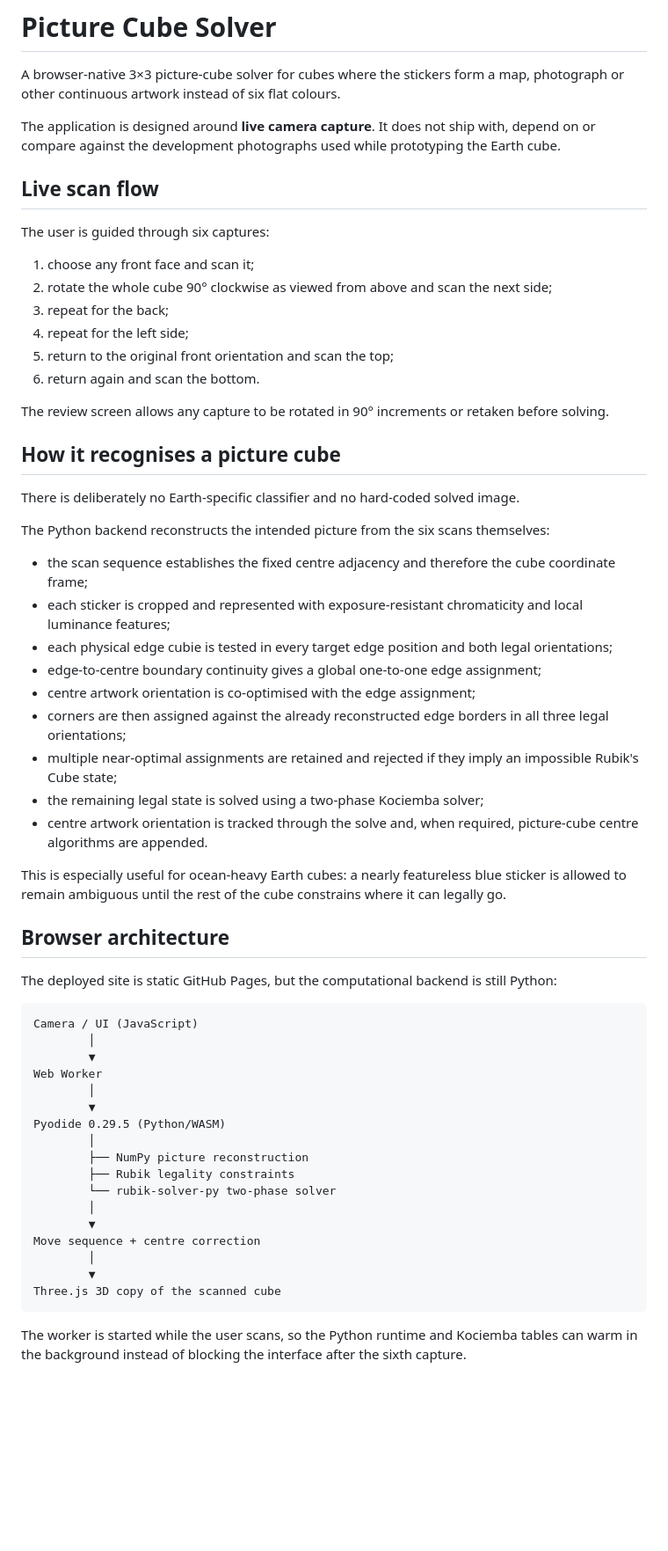
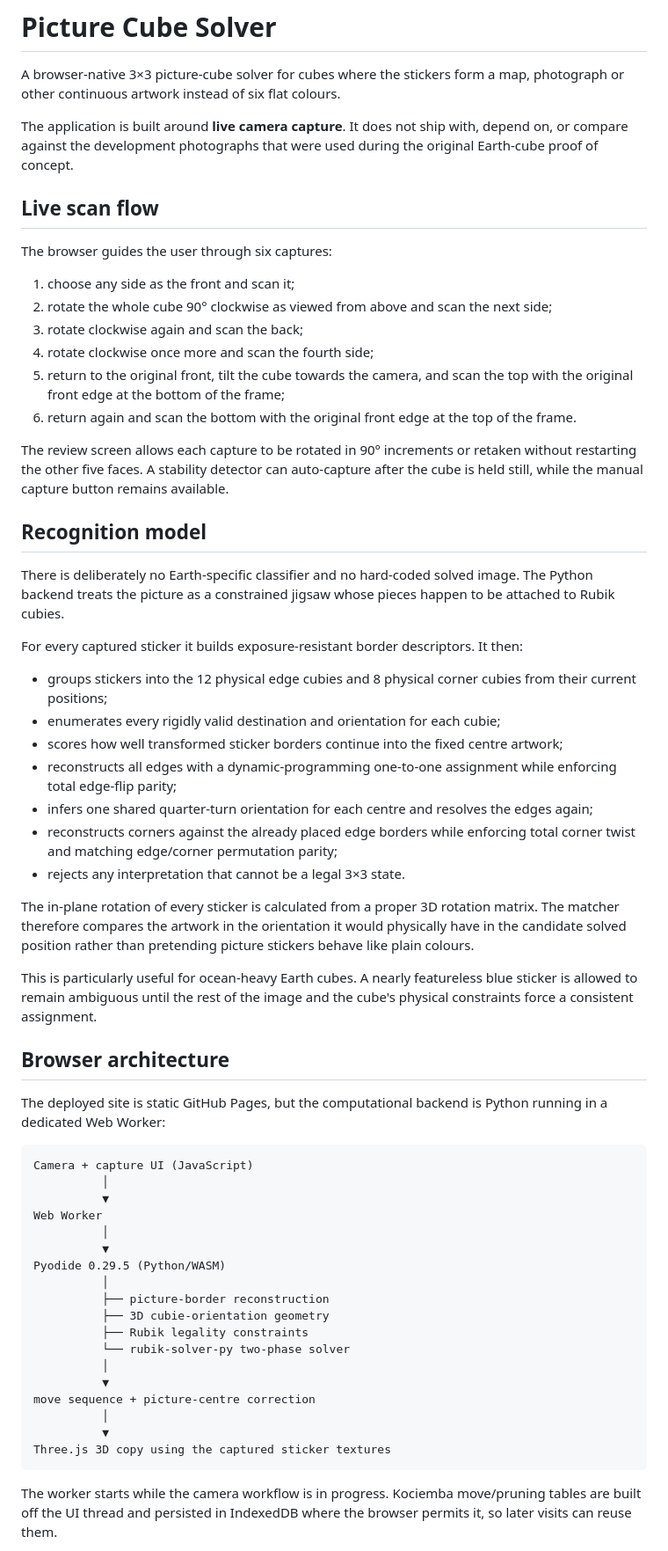
Before and after one commit to kitty-crow/cube-solver, a Markdown page: README.md, the part around one of its changes. Shown at 88% size. GitHub-like rendering; blank space fills up the shorter version.

Commit message:
Document live browser solver architecture and tests

````diff
--- a/README.md
+++ b/README.md
@@ -2,62 +2,63 @@
 
 A browser-native 3×3 picture-cube solver for cubes where the stickers form a map, photograph or other continuous artwork instead of six flat colours.
 
-The application is designed around **live camera capture**. It does not ship with, depend on or compare against the development photographs used while prototyping the Earth cube.
+The application is built around **live camera capture**. It does not ship with, depend on, or compare against the development photographs that were used during the original Earth-cube proof of concept.
 
 ## Live scan flow
 
-The user is guided through six captures:
+The browser guides the user through six captures:
 
-1. choose any front face and scan it;
+1. choose any side as the front and scan it;
 2. rotate the whole cube 90° clockwise as viewed from above and scan the next side;
-3. repeat for the back;
-4. repeat for the left side;
-5. return to the original front orientation and scan the top;
-6. return again and scan the bottom.
+3. rotate clockwise again and scan the back;
+4. rotate clockwise once more and scan the fourth side;
+5. return to the original front, tilt the cube towards the camera, and scan the top with the original front edge at the bottom of the frame;
+6. return again and scan the bottom with the original front edge at the top of the frame.
 
-The review screen allows any capture to be rotated in 90° increments or retaken before solving.
+The review screen allows each capture to be rotated in 90° increments or retaken without restarting the other five faces. A stability detector can auto-capture after the cube is held still, while the manual capture button remains available.
 
-## How it recognises a picture cube
+## Recognition model
 
-There is deliberately no Earth-specific classifier and no hard-coded solved image.
+There is deliberately no Earth-specific classifier and no hard-coded solved image. The Python backend treats the picture as a constrained jigsaw whose pieces happen to be attached to Rubik cubies.
 
-The Python backend reconstructs the intended picture from the six scans themselves:
+For every captured sticker it builds exposure-resistant border descriptors. It then:
 
-- the scan sequence establishes the fixed centre adjacency and therefore the cube coordinate frame;
-- each sticker is cropped and represented with exposure-resistant chromaticity and local luminance features;
-- each physical edge cubie is tested in every target edge position and both legal orientations;
-- edge-to-centre boundary continuity gives a global one-to-one edge assignment;
-- centre artwork orientation is co-optimised with the edge assignment;
-- corners are then assigned against the already reconstructed edge borders in all three legal orientations;
-- multiple near-optimal assignments are retained and rejected if they imply an impossible Rubik's Cube state;
-- the remaining legal state is solved using a two-phase Kociemba solver;
-- centre artwork orientation is tracked through the solve and, when required, picture-cube centre algorithms are appended.
+- groups stickers into the 12 physical edge cubies and 8 physical corner cubies from their current positions;
+- enumerates every rigidly valid destination and orientation for each cubie;
+- scores how well transformed sticker borders continue into the fixed centre artwork;
+- reconstructs all edges with a dynamic-programming one-to-one assignment while enforcing total edge-flip parity;
+- infers one shared quarter-turn orientation for each centre and resolves the edges again;
+- reconstructs corners against the already placed edge borders while enforcing total corner twist and matching edge/corner permutation parity;
+- rejects any interpretation that cannot be a legal 3×3 state.
 
-This is especially useful for ocean-heavy Earth cubes: a nearly featureless blue sticker is allowed to remain ambiguous until the rest of the cube constrains where it can legally go.
+The in-plane rotation of every sticker is calculated from a proper 3D rotation matrix. The matcher therefore compares the artwork in the orientation it would physically have in the candidate solved position rather than pretending picture stickers behave like plain colours.
+
+This is particularly useful for ocean-heavy Earth cubes. A nearly featureless blue sticker is allowed to remain ambiguous until the rest of the image and the cube's physical constraints force a consistent assignment.
 
 ## Browser architecture
 
-The deployed site is static GitHub Pages, but the computational backend is still Python:
+The deployed site is static GitHub Pages, but the computational backend is Python running in a dedicated Web Worker:
 
 ```text
-Camera / UI (JavaScript)
-        │
-        ▼
+Camera + capture UI (JavaScript)
+          │
+          ▼
 Web Worker
-        │
-        ▼
+          │
+          ▼
 Pyodide 0.29.5 (Python/WASM)
-        │
-        ├── NumPy picture reconstruction
-        ├── Rubik legality constraints
-        └── rubik-solver-py two-phase solver
-        │
-        ▼
-Move sequence + centre correction
-        │
-        ▼
-Three.js 3D copy of the scanned cube
+          │
+          ├── picture-border reconstruction
+          ├── 3D cubie-orientation geometry
+          ├── Rubik legality constraints
+          └── rubik-solver-py two-phase solver
+          │
+          ▼
+move sequence + picture-centre correction
+          │
+          ▼
+Three.js 3D copy using the captured sticker textures
 ```
 
-The worker is started while the user scans, so the Python runtime and Kociemba tables can warm in the background instead of blocking the interface after the sixth capture.
+The worker starts while the camera workflow is in progress. Kociemba move/pruning tables are built off the UI thread and persisted in IndexedDB where the browser permits it, so later visits can reuse them.
 
````
Also changed, not shown: other parts of README.md (+25 -13 lines).
